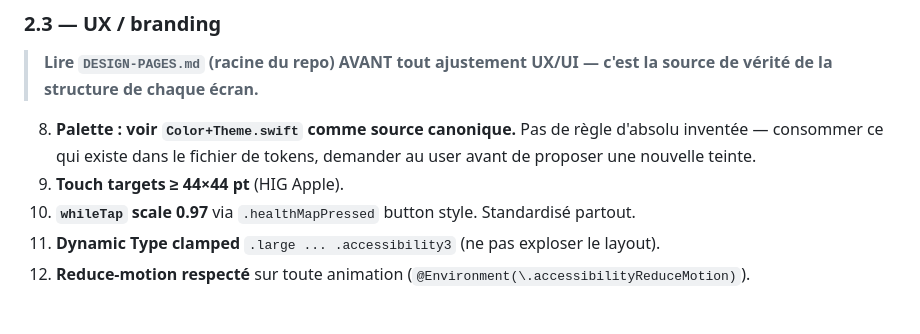
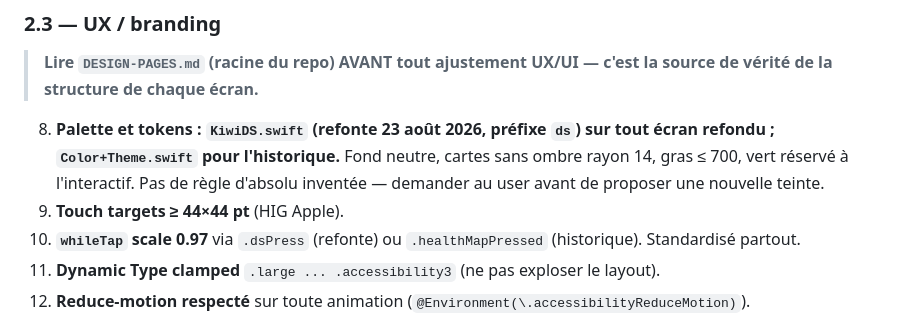
Before and after one commit to delicieuxvernet/healthmap-IOS, a Markdown page: CLAUDE.md, the part around the change. GitHub-like rendering.

```diff
--- a/CLAUDE.md
+++ b/CLAUDE.md
@@ -95,9 +95,9 @@ L'architecture canonique de HealthMap (web + iOS) vit dans le **vault Obsidian**
 > **Lire `DESIGN-PAGES.md` (racine du repo) AVANT tout ajustement UX/UI — c'est la
 > source de vérité de la structure de chaque écran.**
 
-8. **Palette : voir `Color+Theme.swift` comme source canonique.** Pas de règle d'absolu inventée — consommer ce qui existe dans le fichier de tokens, demander au user avant de proposer une nouvelle teinte.
+8. **Palette et tokens : `KiwiDS.swift` (refonte 23 août 2026, préfixe `ds`) sur tout écran refondu ; `Color+Theme.swift` pour l'historique.** Fond neutre, cartes sans ombre rayon 14, gras ≤ 700, vert réservé à l'interactif. Pas de règle d'absolu inventée — demander au user avant de proposer une nouvelle teinte.
 9. **Touch targets ≥ 44×44 pt** (HIG Apple).
-10. **`whileTap` scale 0.97** via `.healthMapPressed` button style. Standardisé partout.
+10. **`whileTap` scale 0.97** via `.dsPress` (refonte) ou `.healthMapPressed` (historique). Standardisé partout.
 11. **Dynamic Type clamped** `.large ... .accessibility3` (ne pas exploser le layout).
 12. **Reduce-motion respecté** sur toute animation (`@Environment(\.accessibilityReduceMotion)`).
 
```
Also changed, not shown: DESIGN-PAGES.md (+35 -1 lines), docs/DESIGN-SYSTEM.md (+34 -2 lines).
